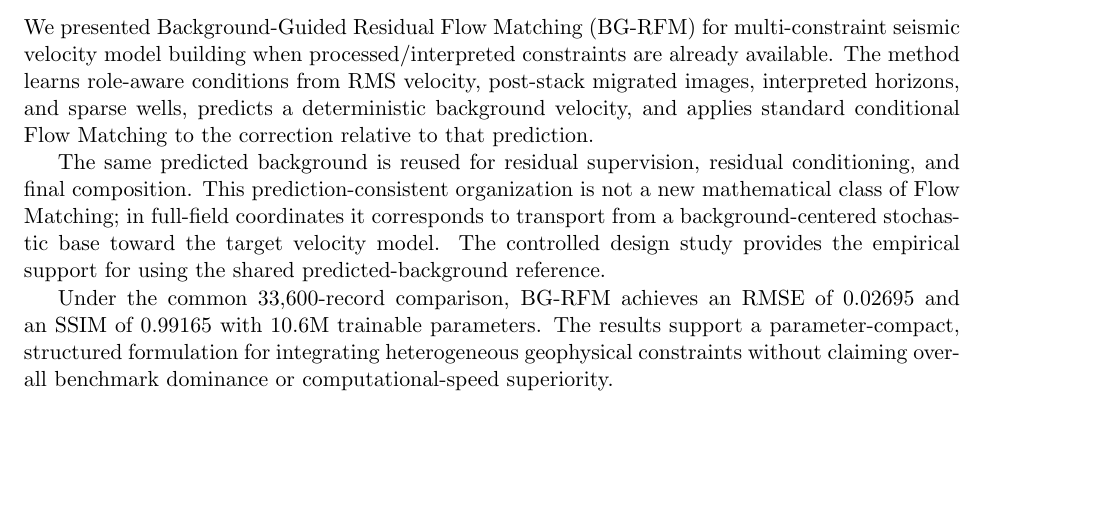
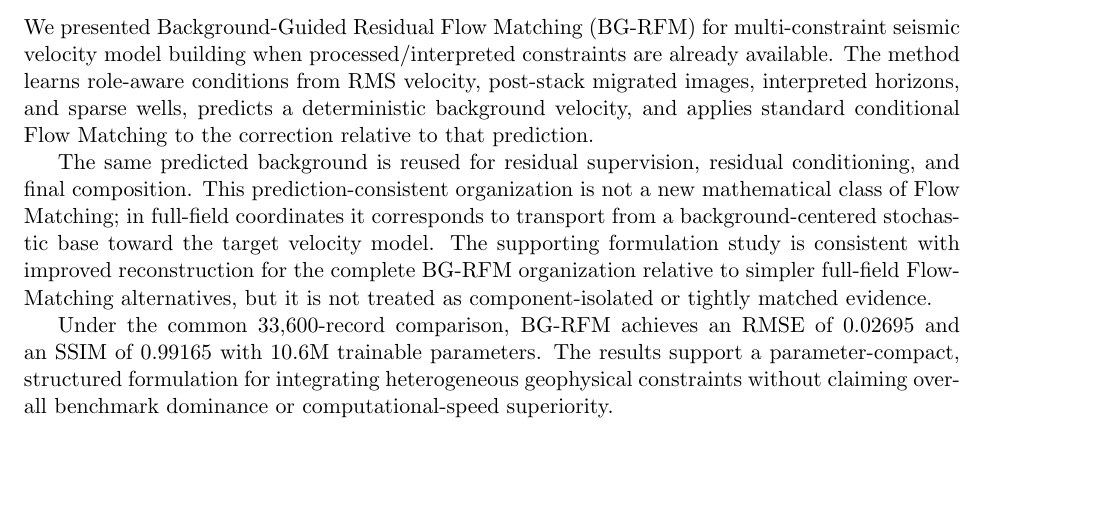
Before and after one commit to LT-xyh/seismic-diff-followup, a LaTeX thesis (docs/paper/RemoteSensing/main.tex, which reads docs/paper/RemoteSensing/sections/06_conclusions.tex): part of page 13 of 16, cut so that both start at the same text. Compiled offline with pdfLaTeX.

Commit message:
paper: integrate verified M1 M2 main-text facts

```diff
--- a/docs/paper/RemoteSensing/sections/06_conclusions.tex
+++ b/docs/paper/RemoteSensing/sections/06_conclusions.tex
@@ -2,6 +2,6 @@
 
 We presented Background-Guided Residual Flow Matching (BG-RFM) for multi-constraint seismic velocity model building when processed/interpreted constraints are already available. The method learns role-aware conditions from RMS velocity, post-stack migrated images, interpreted horizons, and sparse wells, predicts a deterministic background velocity, and applies standard conditional Flow Matching to the correction relative to that prediction.
 
-The same predicted background is reused for residual supervision, residual conditioning, and final composition. This prediction-consistent organization is not a new mathematical class of Flow Matching; in full-field coordinates it corresponds to transport from a background-centered stochastic base toward the target velocity model. The controlled design study provides the empirical support for using the shared predicted-background reference.
+The same predicted background is reused for residual supervision, residual conditioning, and final composition. This prediction-consistent organization is not a new mathematical class of Flow Matching; in full-field coordinates it corresponds to transport from a background-centered stochastic base toward the target velocity model. The supporting formulation study is consistent with improved reconstruction for the complete BG-RFM organization relative to simpler full-field Flow-Matching alternatives, but it is not treated as component-isolated or tightly matched evidence.
 
 Under the common 33,600-record comparison, BG-RFM achieves an RMSE of 0.02695 and an SSIM of 0.99165 with 10.6M trainable parameters. The results support a parameter-compact, structured formulation for integrating heterogeneous geophysical constraints without claiming overall benchmark dominance or computational-speed superiority.
```
